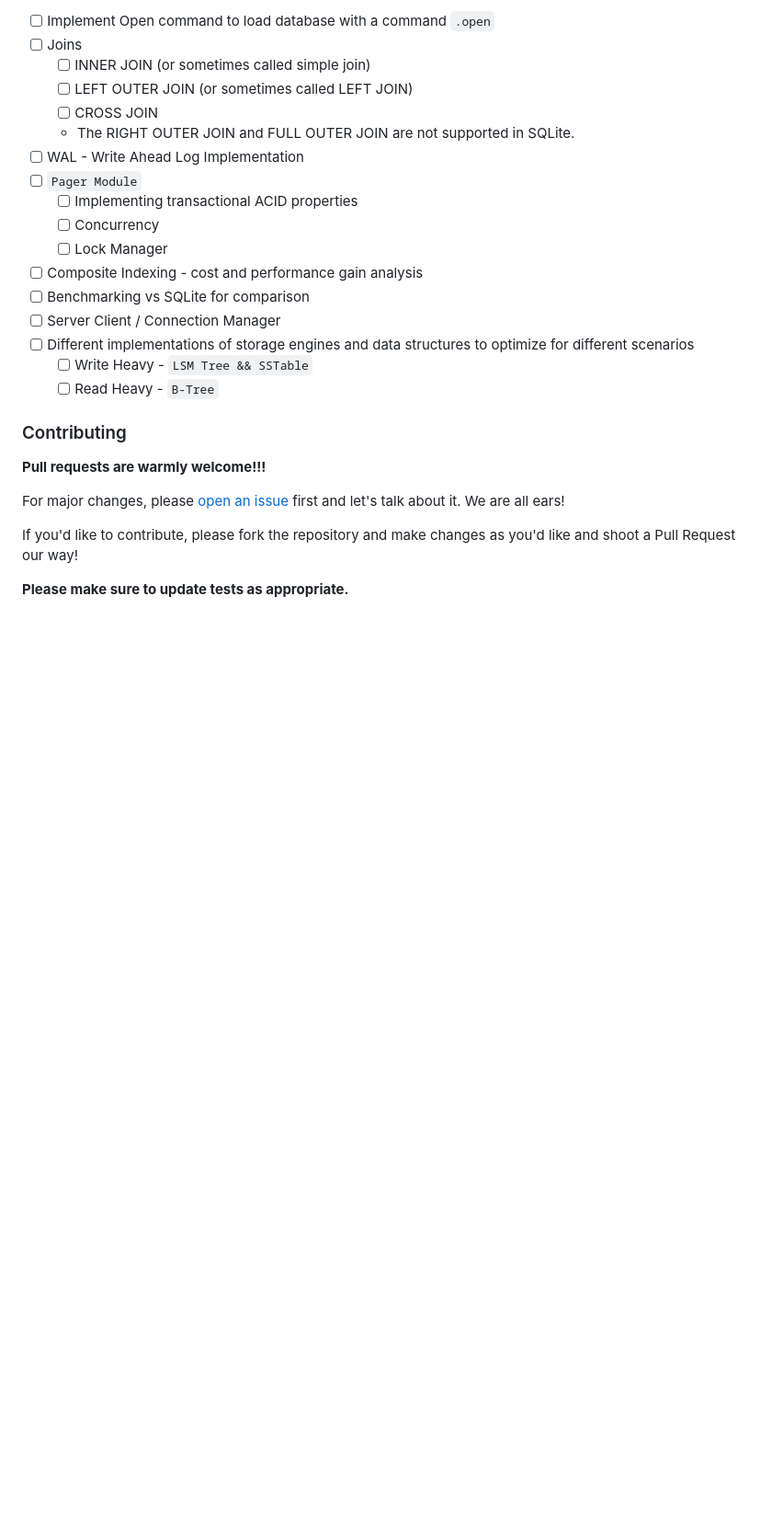
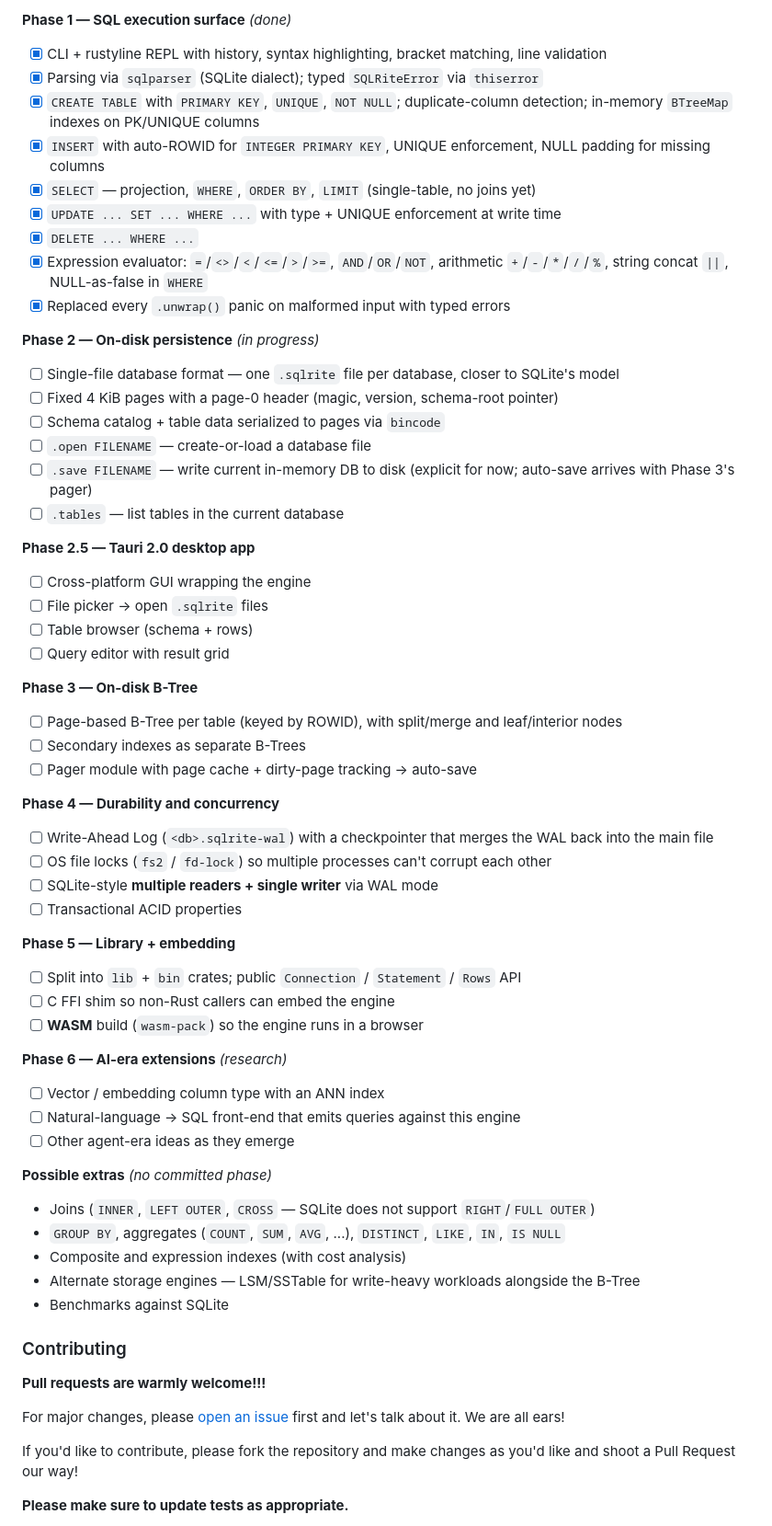
Before and after one commit to joaoh82/rust_sqlite, a Markdown page: README.md, the part around one of its changes. Shown at 92% size. Rendered like a GitHub page; blank space fills up the shorter version.

```diff
--- a/README.md
+++ b/README.md
@@ -107,21 +136,56 @@ Features that are in the roadmap of the project:
 
-- [ ] Implement Open command to load database with a command `.open`
-- [ ] Joins
-  - [ ] INNER JOIN (or sometimes called simple join)
-  - [ ] LEFT OUTER JOIN (or sometimes called LEFT JOIN)
-  - [ ] CROSS JOIN
-  - The RIGHT OUTER JOIN and FULL OUTER JOIN are not supported in SQLite.
-- [ ] WAL - Write Ahead Log Implementation
-- [ ] `Pager Module`
-  - [ ] Implementing transactional ACID properties
-  - [ ] Concurrency
-  - [ ] Lock Manager
-- [ ] Composite Indexing - cost and performance gain analysis
-- [ ] Benchmarking vs SQLite for comparison
-- [ ] Server Client / Connection Manager
-- [ ] Different implementations of storage engines and data structures to optimize for different scenarios
-  - [ ] Write Heavy - `LSM Tree && SSTable`
-  - [ ] Read Heavy - `B-Tree`
+**Phase 1 — SQL execution surface** *(done)*
+- [x] CLI + rustyline REPL with history, syntax highlighting, bracket matching, line validation
+- [x] Parsing via `sqlparser` (SQLite dialect); typed `SQLRiteError` via `thiserror`
+- [x] `CREATE TABLE` with `PRIMARY KEY`, `UNIQUE`, `NOT NULL`; duplicate-column detection; in-memory `BTreeMap` indexes on PK/UNIQUE columns
+- [x] `INSERT` with auto-ROWID for `INTEGER PRIMARY KEY`, UNIQUE enforcement, NULL padding for missing columns
+- [x] `SELECT` — projection, `WHERE`, `ORDER BY`, `LIMIT` (single-table, no joins yet)
+- [x] `UPDATE ... SET ... WHERE ...` with type + UNIQUE enforcement at write time
+- [x] `DELETE ... WHERE ...`
+- [x] Expression evaluator: `=`/`<>`/`<`/`<=`/`>`/`>=`, `AND`/`OR`/`NOT`, arithmetic `+`/`-`/`*`/`/`/`%`, string concat `||`, NULL-as-false in `WHERE`
+- [x] Replaced every `.unwrap()` panic on malformed input with typed errors
+
+**Phase 2 — On-disk persistence** *(in progress)*
+- [ ] Single-file database format — one `.sqlrite` file per database, closer to SQLite's model
+- [ ] Fixed 4 KiB pages with a page-0 header (magic, version, schema-root pointer)
+- [ ] Schema catalog + table data serialized to pages via `bincode`
+- [ ] `.open FILENAME` — create-or-load a database file
+- [ ] `.save FILENAME` — write current in-memory DB to disk (explicit for now; auto-save arrives with Phase 3's pager)
+- [ ] `.tables` — list tables in the current database
+
+**Phase 2.5 — Tauri 2.0 desktop app**
+- [ ] Cross-platform GUI wrapping the engine
+- [ ] File picker → open `.sqlrite` files
+- [ ] Table browser (schema + rows)
+- [ ] Query editor with result grid
+
+**Phase 3 — On-disk B-Tree**
+- [ ] Page-based B-Tree per table (keyed by ROWID), with split/merge and leaf/interior nodes
+- [ ] Secondary indexes as separate B-Trees
+- [ ] Pager module with page cache + dirty-page tracking → auto-save
+
+**Phase 4 — Durability and concurrency**
+- [ ] Write-Ahead Log (`<db>.sqlrite-wal`) with a checkpointer that merges the WAL back into the main file
+- [ ] OS file locks (`fs2` / `fd-lock`) so multiple processes can't corrupt each other
+- [ ] SQLite-style **multiple readers + single writer** via WAL mode
+- [ ] Transactional ACID properties
+
+**Phase 5 — Library + embedding**
+- [ ] Split into `lib` + `bin` crates; public `Connection` / `Statement` / `Rows` API
+- [ ] C FFI shim so non-Rust callers can embed the engine
+- [ ] **WASM** build (`wasm-pack`) so the engine runs in a browser
+
+**Phase 6 — AI-era extensions** *(research)*
+- [ ] Vector / embedding column type with an ANN index
+- [ ] Natural-language → SQL front-end that emits queries against this engine
+- [ ] Other agent-era ideas as they emerge
+
+**Possible extras** *(no committed phase)*
+- Joins (`INNER`, `LEFT OUTER`, `CROSS` — SQLite does not support `RIGHT`/`FULL OUTER`)
+- `GROUP BY`, aggregates (`COUNT`, `SUM`, `AVG`, ...), `DISTINCT`, `LIKE`, `IN`, `IS NULL`
+- Composite and expression indexes (with cost analysis)
+- Alternate storage engines — LSM/SSTable for write-heavy workloads alongside the B-Tree
+- Benchmarks against SQLite
 
 ### Contributing
 **Pull requests are warmly welcome!!!**
```
Also changed, not shown: other parts of README.md (+60 -31 lines).
